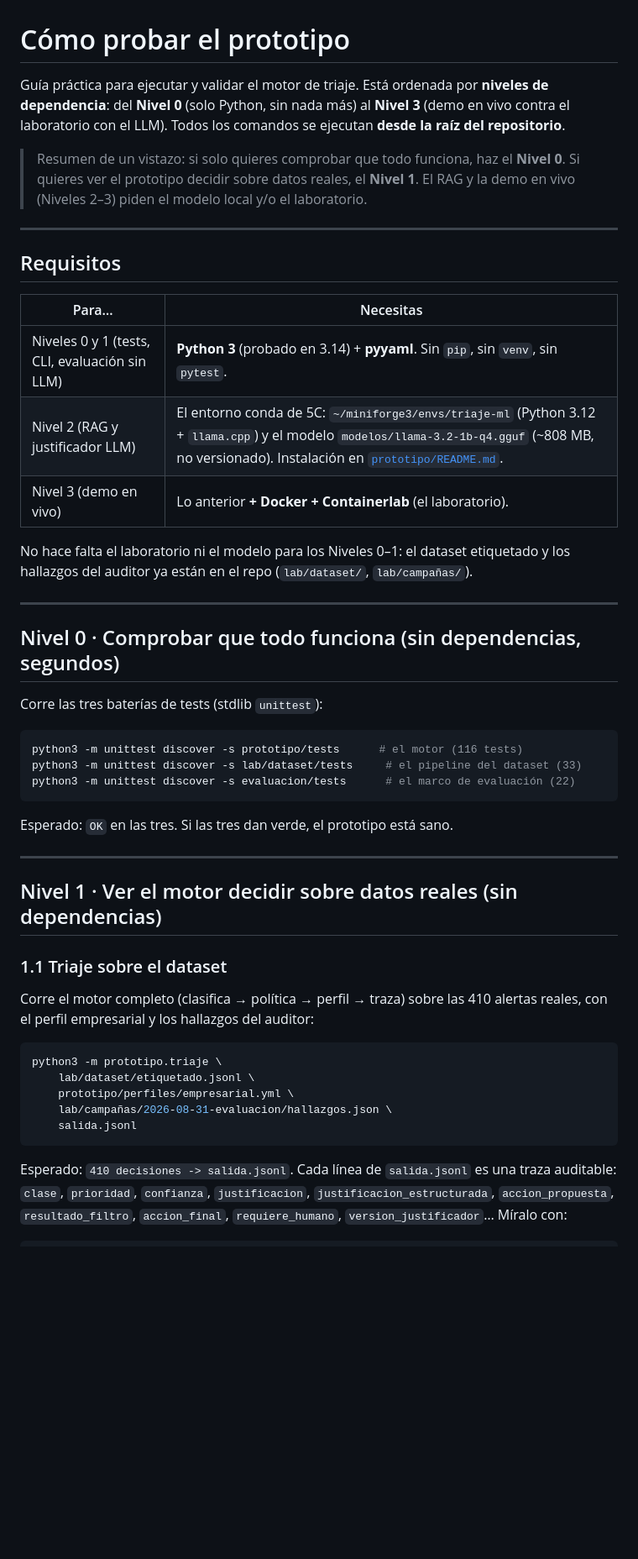
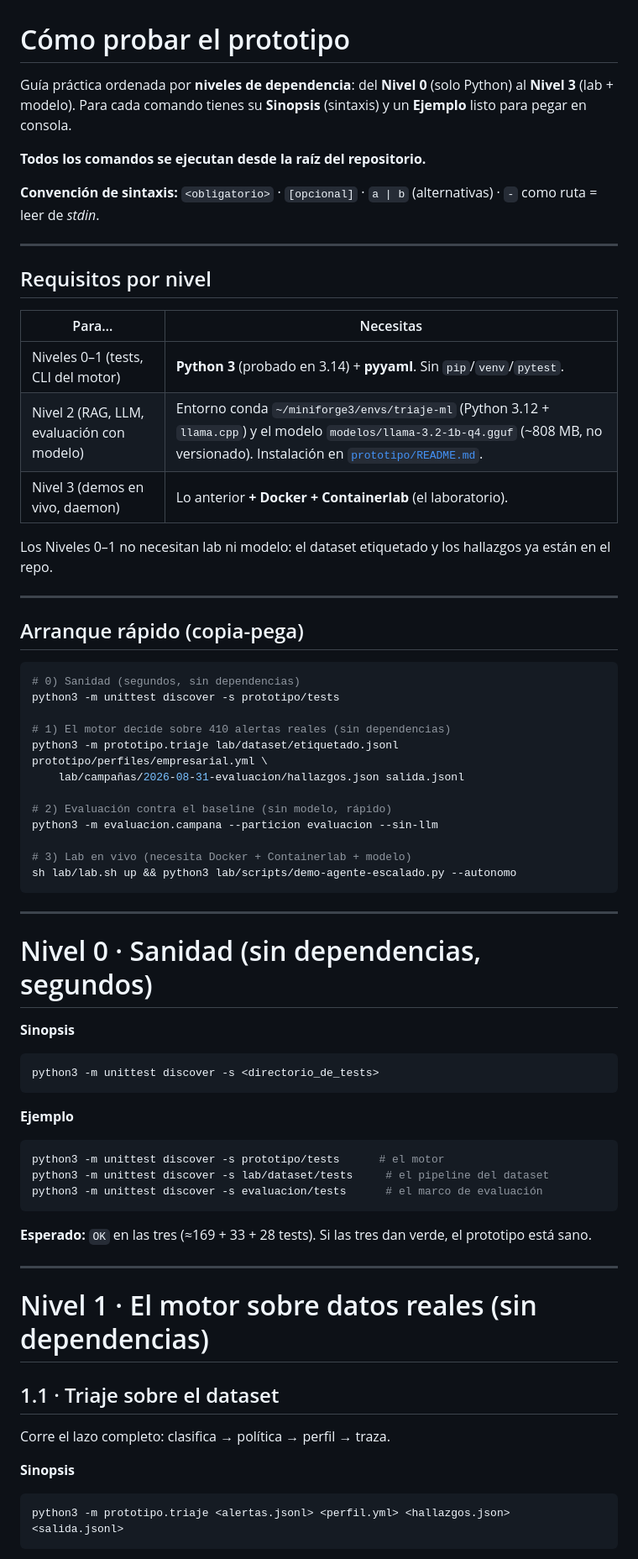
Before and after one commit to vBlanyer/domotai-pasantia, a Markdown page: COMO-PROBAR.md, the part around one of its changes. Shown at 84% size. Rendered like a GitHub page; blank space fills up the shorter version.

````diff
--- a/COMO-PROBAR.md
+++ b/COMO-PROBAR.md
@@ -1,58 +1,71 @@
 # Cómo probar el prototipo
 
-Guía práctica para ejecutar y validar el motor de triaje. Está ordenada por **niveles de dependencia**:
-del **Nivel 0** (solo Python, sin nada más) al **Nivel 3** (demo en vivo contra el laboratorio con el
-LLM). Todos los comandos se ejecutan **desde la raíz del repositorio**.
+Guía práctica ordenada por **niveles de dependencia**: del **Nivel 0** (solo Python) al **Nivel 3** (lab +
+modelo). Para cada comando tienes su **Sinopsis** (sintaxis) y un **Ejemplo** listo para pegar en consola.
 
-> Resumen de un vistazo: si solo quieres comprobar que todo funciona, haz el **Nivel 0**. Si quieres ver
-> el prototipo decidir sobre datos reales, el **Nivel 1**. El RAG y la demo en vivo (Niveles 2–3) piden el
-> modelo local y/o el laboratorio.
+**Todos los comandos se ejecutan desde la raíz del repositorio.**
+
+**Convención de sintaxis:** `<obligatorio>` · `[opcional]` · `a | b` (alternativas) · `-` como ruta = leer de *stdin*.
 
 ---
 
-## Requisitos
+## Requisitos por nivel
 
 | Para… | Necesitas |
 |-------|-----------|
-| Niveles 0 y 1 (tests, CLI, evaluación sin LLM) | **Python 3** (probado en 3.14) + **pyyaml**. Sin `pip`, sin `venv`, sin `pytest`. |
-| Nivel 2 (RAG y justificador LLM) | El entorno conda de 5C: `~/miniforge3/envs/triaje-ml` (Python 3.12 + `llama.cpp`) y el modelo `modelos/llama-3.2-1b-q4.gguf` (~808 MB, no versionado). Instalación en [`prototipo/README.md`](prototipo/README.md). |
-| Nivel 3 (demo en vivo) | Lo anterior **+ Docker + Containerlab** (el laboratorio). |
+| Niveles 0–1 (tests, CLI del motor) | **Python 3** (probado en 3.14) + **pyyaml**. Sin `pip`/`venv`/`pytest`. |
+| Nivel 2 (RAG, LLM, evaluación con modelo) | Entorno conda `~/miniforge3/envs/triaje-ml` (Python 3.12 + `llama.cpp`) y el modelo `modelos/llama-3.2-1b-q4.gguf` (~808 MB, no versionado). Instalación en [`prototipo/README.md`](prototipo/README.md). |
+| Nivel 3 (demos en vivo, daemon) | Lo anterior **+ Docker + Containerlab** (el laboratorio). |
 
-No hace falta el laboratorio ni el modelo para los Niveles 0–1: el dataset etiquetado y los hallazgos
-del auditor ya están en el repo (`lab/dataset/`, `lab/campañas/`).
+Los Niveles 0–1 no necesitan lab ni modelo: el dataset etiquetado y los hallazgos ya están en el repo.
 
 ---
 
-## Nivel 0 · Comprobar que todo funciona (sin dependencias, segundos)
-
-Corre las tres baterías de tests (stdlib `unittest`):
+## Arranque rápido (copia-pega)
 
 ```bash
-python3 -m unittest discover -s prototipo/tests      # el motor (116 tests)
-python3 -m unittest discover -s lab/dataset/tests     # el pipeline del dataset (33)
-python3 -m unittest discover -s evaluacion/tests      # el marco de evaluación (22)
+# 0) Sanidad (segundos, sin dependencias)
+python3 -m unittest discover -s prototipo/tests
+
+# 1) El motor decide sobre 410 alertas reales (sin dependencias)
+python3 -m prototipo.triaje lab/dataset/etiquetado.jsonl prototipo/perfiles/empresarial.yml \
+    lab/campañas/2026-08-31-evaluacion/hallazgos.json salida.jsonl
+
+# 2) Evaluación contra el baseline (sin modelo, rápido)
+python3 -m evaluacion.campana --particion evaluacion --sin-llm
+
+# 3) Lab en vivo (necesita Docker + Containerlab + modelo)
+sh lab/lab.sh up && python3 lab/scripts/demo-agente-escalado.py --autonomo
 ```
-
-Esperado: `OK` en las tres. Si las tres dan verde, el prototipo está sano.
 
 ---
 
-## Nivel 1 · Ver el motor decidir sobre datos reales (sin dependencias)
+# Nivel 0 · Sanidad (sin dependencias, segundos)
 
-### 1.1 Triaje sobre el dataset
-
-Corre el motor completo (clasifica → política → perfil → traza) sobre las 410 alertas reales, con el
-perfil empresarial y los hallazgos del auditor:
-
-```bash
-python3 -m prototipo.triaje \
-    lab/dataset/etiquetado.jsonl \
-    prototipo/perfiles/empresarial.yml \
-    lab/campañas/2026-08-31-evaluacion/hallazgos.json \
-    salida.jsonl
+**Sinopsis**
+```
+python3 -m unittest discover -s <directorio_de_tests>
 ```
 
-Esperado: `410 decisiones -> salida.jsonl`. Cada línea de `salida.jsonl` es una traza auditable: `clase`,
-`prioridad`, `confianza`, `justificacion`, `justificacion_estructurada`, `accion_propuesta`,
-`resultado_filtro`, `accion_final`, `requiere_humano`, `version_justificador`… Míralo con:
+**Ejemplo**
+```bash
+python3 -m unittest discover -s prototipo/tests      # el motor
+python3 -m unittest discover -s lab/dataset/tests     # el pipeline del dataset
+python3 -m unittest discover -s evaluacion/tests      # el marco de evaluación
+```
 
+**Esperado:** `OK` en las tres (≈169 + 33 + 28 tests). Si las tres dan verde, el prototipo está sano.
+
+---
+
+# Nivel 1 · El motor sobre datos reales (sin dependencias)
+
+## 1.1 · Triaje sobre el dataset
+
+Corre el lazo completo: clasifica → política → perfil → traza.
+
+**Sinopsis**
+```
+python3 -m prototipo.triaje <alertas.jsonl> <perfil.yml> <hallazgos.json> <salida.jsonl>
+```
+
````
Also changed, not shown: other parts of COMO-PROBAR.md (+162 -115 lines).
